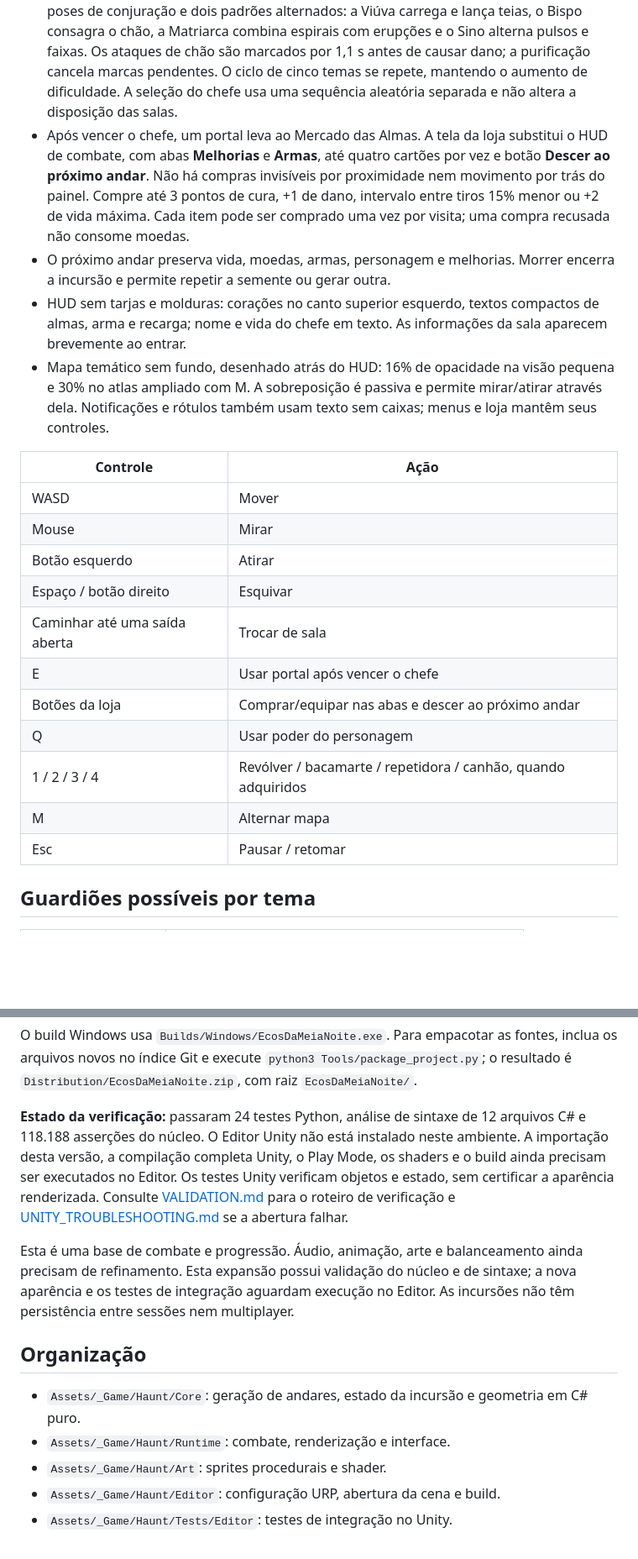
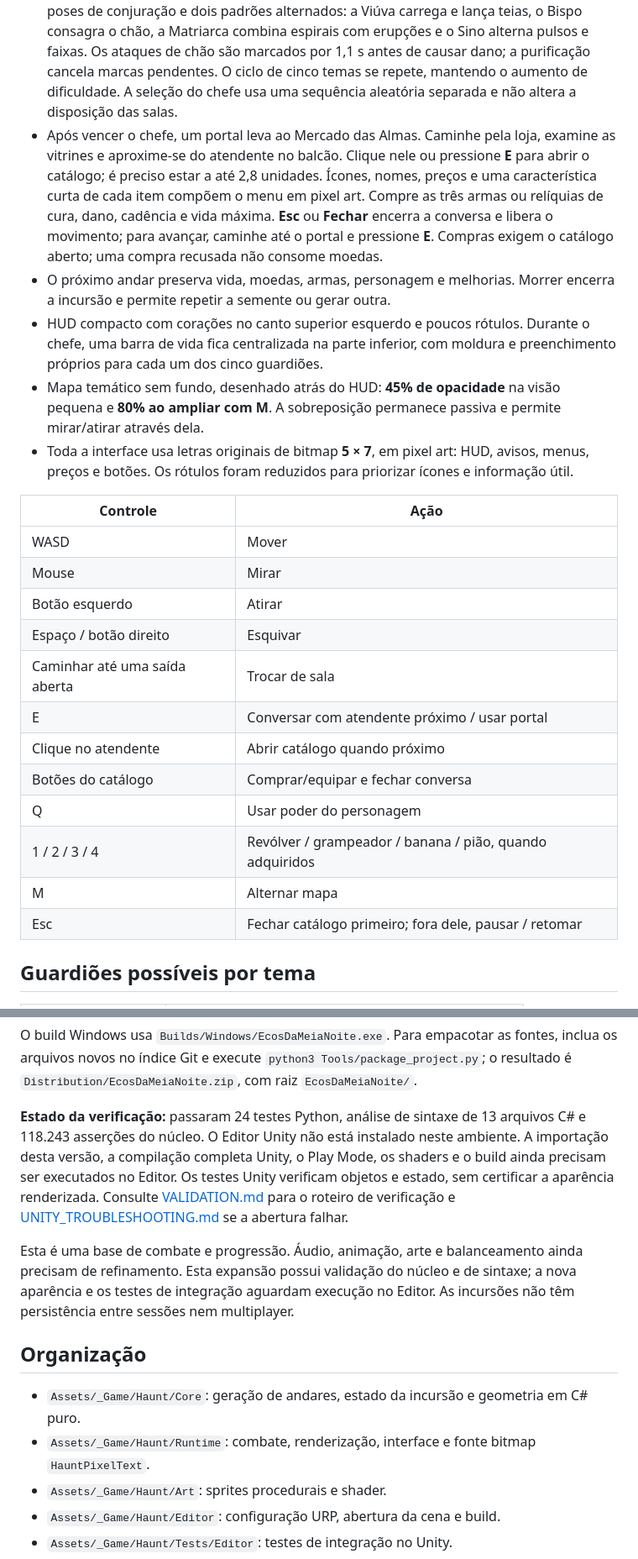
Before and after one commit to ManoelRIos/ecos-vale, a Markdown page: README.md, 2 parts joined by grey strips. Shown at 84% size. GitHub-like rendering; blank space fills up the shorter version.

```diff
--- a/README.md
+++ b/README.md
@@ -53,10 +63,11 @@ Os cinco temas são Jardins da Colheita, Galeria dos Véus, Catedral das Cinzas,
 - Movimento em oito direções, mira pelo mouse, disparos e esquiva com invulnerabilidade temporária.
 - Sete criaturas: abóbora perseguidora, fantasma atirador, cultista com rajadas, morcego de bote, larva da peste em zigue-zague, sentinela óssea com disparos em cruz e acólito do sino com tiros duplos. A composição favorece criaturas ligadas ao guardião do andar.
 - Um chefe por andar, sorteado pela semente entre três candidatos do tema atual. O catálogo contém Rei das Abóboras, Viúva do Véu, Bispo das Cinzas, Matriarca da Peste e Sino do Abismo. Viúva, Bispo, Matriarca e Sino têm sprites próprios de 56 × 56 pixels, poses de conjuração e dois padrões alternados: a Viúva carrega e lança teias, o Bispo consagra o chão, a Matriarca combina espirais com erupções e o Sino alterna pulsos e faixas. Os ataques de chão são marcados por 1,1 s antes de causar dano; a purificação cancela marcas pendentes. O ciclo de cinco temas se repete, mantendo o aumento de dificuldade. A seleção do chefe usa uma sequência aleatória separada e não altera a disposição das salas.
-- Após vencer o chefe, um portal leva ao Mercado das Almas. A tela da loja substitui o HUD de combate, com abas **Melhorias** e **Armas**, até quatro cartões por vez e botão **Descer ao próximo andar**. Não há compras invisíveis por proximidade nem movimento por trás do painel. Compre até 3 pontos de cura, +1 de dano, intervalo entre tiros 15% menor ou +2 de vida máxima. Cada item pode ser comprado uma vez por visita; uma compra recusada não consome moedas.
+- Após vencer o chefe, um portal leva ao Mercado das Almas. Caminhe pela loja, examine as vitrines e aproxime-se do atendente no balcão. Clique nele ou pressione **E** para abrir o catálogo; é preciso estar a até 2,8 unidades. Ícones, nomes, preços e uma característica curta de cada item compõem o menu em pixel art. Compre as três armas ou relíquias de cura, dano, cadência e vida máxima. **Esc** ou **Fechar** encerra a conversa e libera o movimento; para avançar, caminhe até o portal e pressione **E**. Compras exigem o catálogo aberto; uma compra recusada não consome moedas.
 - O próximo andar preserva vida, moedas, armas, personagem e melhorias. Morrer encerra a incursão e permite repetir a semente ou gerar outra.
-- HUD sem tarjas e molduras: corações no canto superior esquerdo, textos compactos de almas, arma e recarga; nome e vida do chefe em texto. As informações da sala aparecem brevemente ao entrar.
-- Mapa temático sem fundo, desenhado atrás do HUD: 16% de opacidade na visão pequena e 30% no atlas ampliado com M. A sobreposição é passiva e permite mirar/atirar através dela. Notificações e rótulos também usam texto sem caixas; menus e loja mantêm seus controles.
+- HUD compacto com corações no canto superior esquerdo e poucos rótulos. Durante o chefe, uma barra de vida fica centralizada na parte inferior, com moldura e preenchimento próprios para cada um dos cinco guardiões.
+- Mapa temático sem fundo, desenhado atrás do HUD: **45% de opacidade** na visão pequena e **80% ao ampliar com M**. A sobreposição permanece passiva e permite mirar/atirar através dela.
+- Toda a interface usa letras originais de bitmap **5 × 7**, em pixel art: HUD, avisos, menus, preços e botões. Os rótulos foram reduzidos para priorizar ícones e informação útil.
 
 | Controle | Ação |
 | --- | --- |
@@ -65,12 +76,13 @@ Os cinco temas são Jardins da Colheita, Galeria dos Véus, Catedral das Cinzas,
 | Botão esquerdo | Atirar |
 | Espaço / botão direito | Esquivar |
 | Caminhar até uma saída aberta | Trocar de sala |
-| E | Usar portal após vencer o chefe |
-| Botões da loja | Comprar/equipar nas abas e descer ao próximo andar |
+| E | Conversar com atendente próximo / usar portal |
+| Clique no atendente | Abrir catálogo quando próximo |
+| Botões do catálogo | Comprar/equipar e fechar conversa |
 | Q | Usar poder do personagem |
-| 1 / 2 / 3 / 4 | Revólver / bacamarte / repetidora / canhão, quando adquiridos |
+| 1 / 2 / 3 / 4 | Revólver / grampeador / banana / pião, quando adquiridos |
 | M | Alternar mapa |
-| Esc | Pausar / retomar |
+| Esc | Fechar catálogo primeiro; fora dele, pausar / retomar |
 
 ## Guardiões possíveis por tema
 
@@ -109,14 +121,14 @@ bash Tools/unity-check.sh build
 
 O build Windows usa `Builds/Windows/EcosDaMeiaNoite.exe`. Para empacotar as fontes, inclua os arquivos novos no índice Git e execute `python3 Tools/package_project.py`; o resultado é `Distribution/EcosDaMeiaNoite.zip`, com raiz `EcosDaMeiaNoite/`.
 
-**Estado da verificação:** passaram 24 testes Python, análise de sintaxe de 12 arquivos C# e 118.188 asserções do núcleo. O Editor Unity não está instalado neste ambiente. A importação desta versão, a compilação completa Unity, o Play Mode, os shaders e o build ainda precisam ser executados no Editor. Os testes Unity verificam objetos e estado, sem certificar a aparência renderizada. Consulte [VALIDATION.md](Documentation/VALIDATION.md) para o roteiro de verificação e [UNITY_TROUBLESHOOTING.md](Documentation/UNITY_TROUBLESHOOTING.md) se a abertura falhar.
+**Estado da verificação:** passaram 24 testes Python, análise de sintaxe de 13 arquivos C# e 118.243 asserções do núcleo. O Editor Unity não está instalado neste ambiente. A importação desta versão, a compilação completa Unity, o Play Mode, os shaders e o build ainda precisam ser executados no Editor. Os testes Unity verificam objetos e estado, sem certificar a aparência renderizada. Consulte [VALIDATION.md](Documentation/VALIDATION.md) para o roteiro de verificação e [UNITY_TROUBLESHOOTING.md](Documentation/UNITY_TROUBLESHOOTING.md) se a abertura falhar.
 
 Esta é uma base de combate e progressão. Áudio, animação, arte e balanceamento ainda precisam de refinamento. Esta expansão possui validação do núcleo e de sintaxe; a nova aparência e os testes de integração aguardam execução no Editor. As incursões não têm persistência entre sessões nem multiplayer.
 
 ## Organização
 
 - `Assets/_Game/Haunt/Core`: geração de andares, estado da incursão e geometria em C# puro.
-- `Assets/_Game/Haunt/Runtime`: combate, renderização e interface.
+- `Assets/_Game/Haunt/Runtime`: combate, renderização, interface e fonte bitmap `HauntPixelText`.
 - `Assets/_Game/Haunt/Art`: sprites procedurais e shader.
 - `Assets/_Game/Haunt/Editor`: configuração URP, abertura da cena e build.
 - `Assets/_Game/Haunt/Tests/Editor`: testes de integração no Unity.
```
Also changed, not shown: other parts of README.md (+12 -2 lines), Documentation/ARCHITECTURE.md (+26 -6 lines), Documentation/VALIDATION.md (+17 -7 lines), Documentation/SHOP_AND_BOSSES.png (added), 12 other files.
